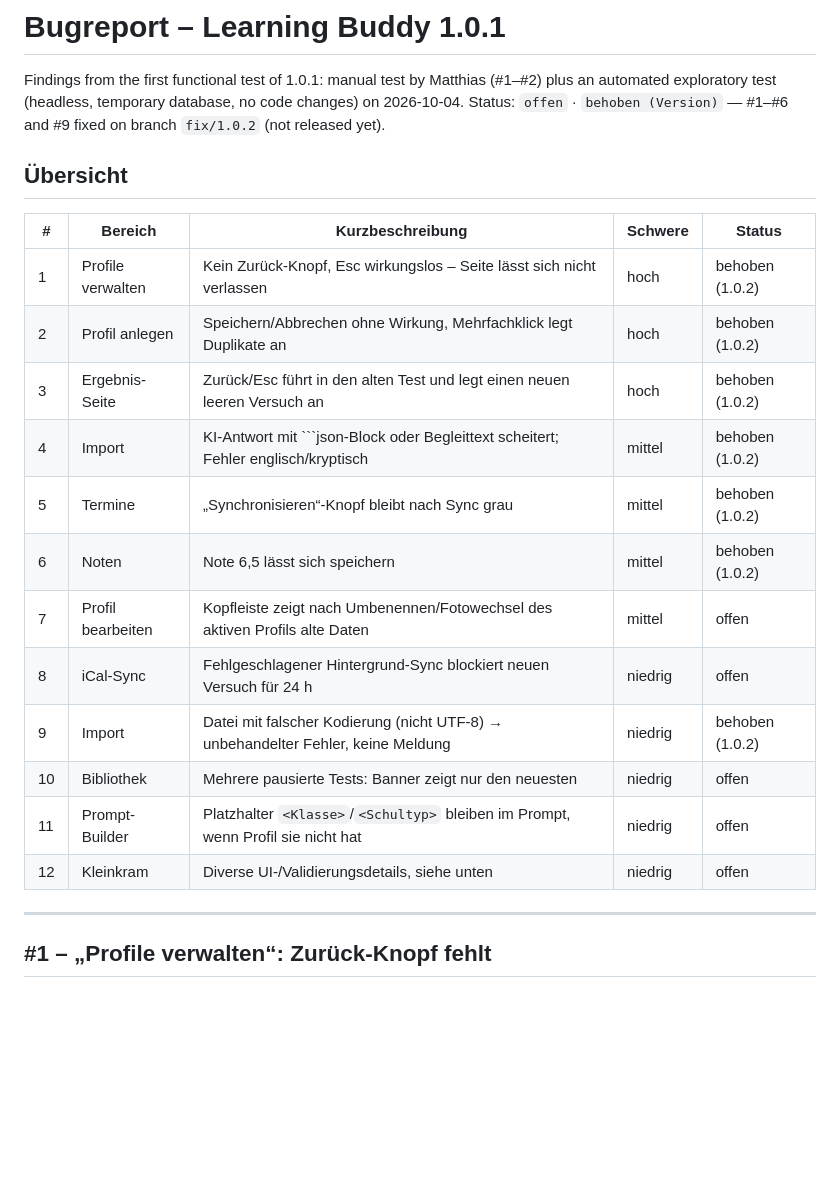
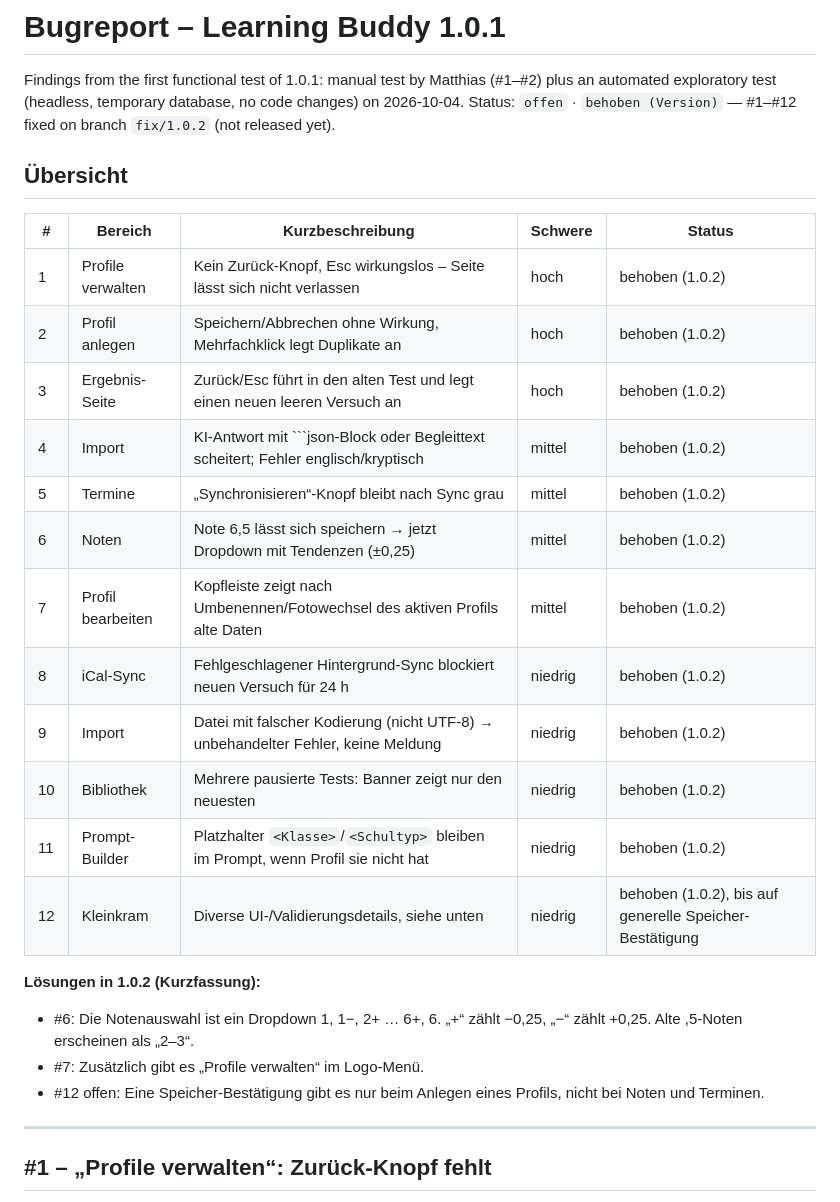
Before and after one commit to matthias-coder/learning-buddy, a Markdown page: docs/bugreport-1.0.1.md, the part around the change. Drawn GitHub-style; blank space fills up the shorter version.

Commit message:
docs: mark bugs #1-#12 as fixed in 1.0.2
Co-Authored-By: Claude Opus 5.5 <noreply@anthropic.com>

````diff
--- a/docs/bugreport-1.0.1.md
+++ b/docs/bugreport-1.0.1.md
@@ -2,24 +2,30 @@
 
 Findings from the first functional test of 1.0.1: manual test by Matthias (#1–#2) plus an automated
 exploratory test (headless, temporary database, no code changes) on 2026-10-04.
-Status: `offen` · `behoben (Version)` — #1–#6 and #9 fixed on branch `fix/1.0.2` (not released yet).
+Status: `offen` · `behoben (Version)` — #1–#12 fixed on branch `fix/1.0.2` (not released yet).
 
 ## Übersicht
 
-| #  | Bereich           | Kurzbeschreibung                                                                 | Schwere | Status          |
-|----|-------------------|----------------------------------------------------------------------------------|---------|-----------------|
-| 1  | Profile verwalten | Kein Zurück-Knopf, Esc wirkungslos – Seite lässt sich nicht verlassen             | hoch    | behoben (1.0.2) |
-| 2  | Profil anlegen    | Speichern/Abbrechen ohne Wirkung, Mehrfachklick legt Duplikate an                | hoch    | behoben (1.0.2)           |
-| 3  | Ergebnis-Seite    | Zurück/Esc führt in den alten Test und legt einen neuen leeren Versuch an        | hoch    | behoben (1.0.2)           |
-| 4  | Import            | KI-Antwort mit ```json-Block oder Begleittext scheitert; Fehler englisch/kryptisch | mittel  | behoben (1.0.2)           |
-| 5  | Termine           | „Synchronisieren“-Knopf bleibt nach Sync grau                                    | mittel  | behoben (1.0.2)           |
-| 6  | Noten             | Note 6,5 lässt sich speichern                                                    | mittel  | behoben (1.0.2)           |
-| 7  | Profil bearbeiten | Kopfleiste zeigt nach Umbenennen/Fotowechsel des aktiven Profils alte Daten       | mittel  | offen           |
-| 8  | iCal-Sync         | Fehlgeschlagener Hintergrund-Sync blockiert neuen Versuch für 24 h               | niedrig | offen           |
-| 9  | Import            | Datei mit falscher Kodierung (nicht UTF-8) → unbehandelter Fehler, keine Meldung | niedrig | behoben (1.0.2)           |
-| 10 | Bibliothek        | Mehrere pausierte Tests: Banner zeigt nur den neuesten                           | niedrig | offen           |
-| 11 | Prompt-Builder    | Platzhalter `<Klasse>`/`<Schultyp>` bleiben im Prompt, wenn Profil sie nicht hat | niedrig | offen           |
-| 12 | Kleinkram         | Diverse UI-/Validierungsdetails, siehe unten                                     | niedrig | offen           |
+| #  | Bereich           | Kurzbeschreibung                                                                   | Schwere | Status          |
+|----|-------------------|------------------------------------------------------------------------------------|---------|-----------------|
+| 1  | Profile verwalten | Kein Zurück-Knopf, Esc wirkungslos – Seite lässt sich nicht verlassen              | hoch    | behoben (1.0.2) |
+| 2  | Profil anlegen    | Speichern/Abbrechen ohne Wirkung, Mehrfachklick legt Duplikate an                  | hoch    | behoben (1.0.2) |
+| 3  | Ergebnis-Seite    | Zurück/Esc führt in den alten Test und legt einen neuen leeren Versuch an          | hoch    | behoben (1.0.2) |
+| 4  | Import            | KI-Antwort mit ```json-Block oder Begleittext scheitert; Fehler englisch/kryptisch | mittel  | behoben (1.0.2) |
+| 5  | Termine           | „Synchronisieren“-Knopf bleibt nach Sync grau                                      | mittel  | behoben (1.0.2) |
+| 6  | Noten             | Note 6,5 lässt sich speichern → jetzt Dropdown mit Tendenzen (±0,25)               | mittel  | behoben (1.0.2) |
+| 7  | Profil bearbeiten | Kopfleiste zeigt nach Umbenennen/Fotowechsel des aktiven Profils alte Daten        | mittel  | behoben (1.0.2) |
+| 8  | iCal-Sync         | Fehlgeschlagener Hintergrund-Sync blockiert neuen Versuch für 24 h                 | niedrig | behoben (1.0.2) |
+| 9  | Import            | Datei mit falscher Kodierung (nicht UTF-8) → unbehandelter Fehler, keine Meldung   | niedrig | behoben (1.0.2) |
+| 10 | Bibliothek        | Mehrere pausierte Tests: Banner zeigt nur den neuesten                             | niedrig | behoben (1.0.2) |
+| 11 | Prompt-Builder    | Platzhalter `<Klasse>`/`<Schultyp>` bleiben im Prompt, wenn Profil sie nicht hat   | niedrig | behoben (1.0.2) |
+| 12 | Kleinkram         | Diverse UI-/Validierungsdetails, siehe unten                                       | niedrig | behoben (1.0.2), bis auf generelle Speicher-Bestätigung |
+
+**Lösungen in 1.0.2 (Kurzfassung):**
+
+- #6: Die Notenauswahl ist ein Dropdown 1, 1−, 2+ … 6+, 6. „+“ zählt −0,25, „−“ zählt +0,25. Alte ,5-Noten erscheinen als „2–3“.
+- #7: Zusätzlich gibt es „Profile verwalten“ im Logo-Menü.
+- #12 offen: Eine Speicher-Bestätigung gibt es nur beim Anlegen eines Profils, nicht bei Noten und Terminen.
 
 ---
 
````
